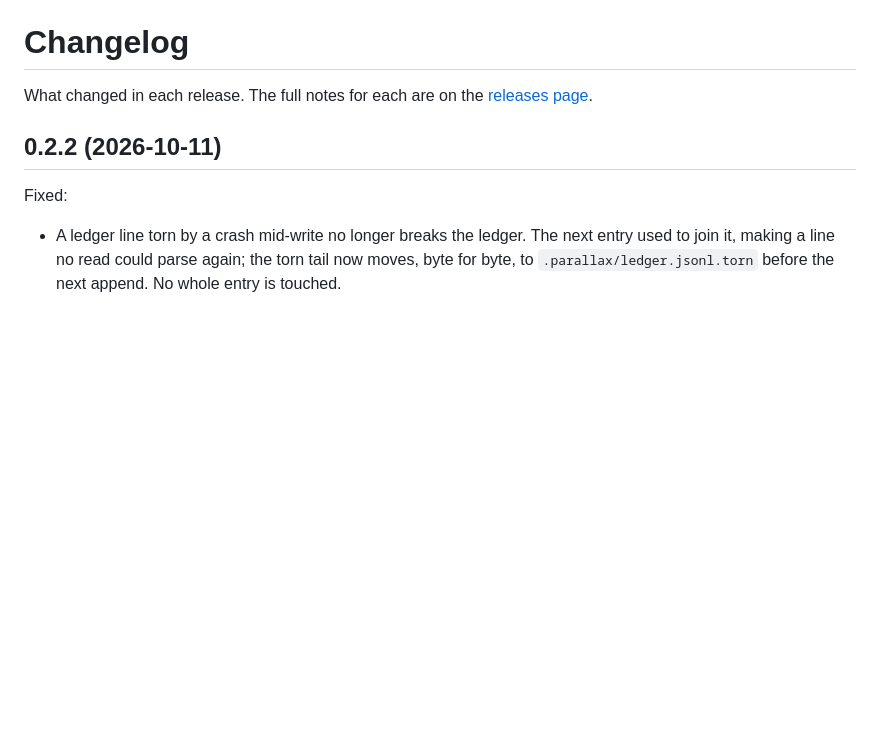
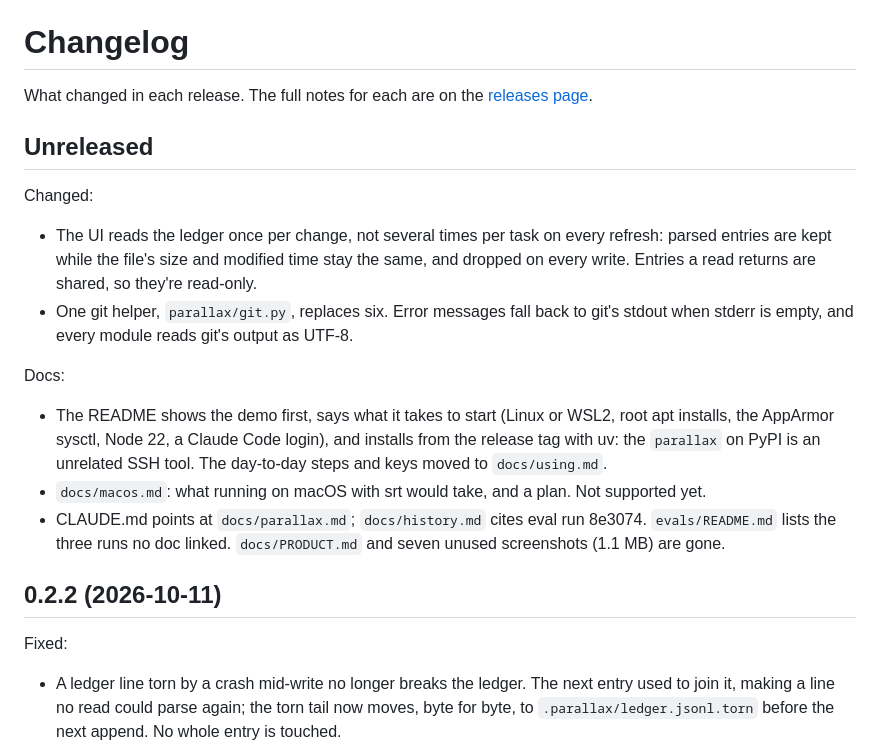
Before and after one commit to mpwilso/parallax, a Markdown page: CHANGELOG.md, the part around the change. GitHub-like rendering; blank space fills up the shorter version.

Commit message:
CHANGELOG: what's unreleased since 0.2.2
Co-Authored-By: Claude Opus 5.5 <noreply@anthropic.com>

```diff
--- a/CHANGELOG.md
+++ b/CHANGELOG.md
@@ -1,6 +1,17 @@
 # Changelog
 
 What changed in each release. The full notes for each are on the [releases page](https://github.com/mpwilso/parallax/releases).
+
+## Unreleased
+
+Changed:
+- The UI reads the ledger once per change, not several times per task on every refresh: parsed entries are kept while the file's size and modified time stay the same, and dropped on every write. Entries a read returns are shared, so they're read-only.
+- One git helper, `parallax/git.py`, replaces six. Error messages fall back to git's stdout when stderr is empty, and every module reads git's output as UTF-8.
+
+Docs:
+- The README shows the demo first, says what it takes to start (Linux or WSL2, root apt installs, the AppArmor sysctl, Node 22, a Claude Code login), and installs from the release tag with uv: the `parallax` on PyPI is an unrelated SSH tool. The day-to-day steps and keys moved to `docs/using.md`.
+- `docs/macos.md`: what running on macOS with srt would take, and a plan. Not supported yet.
+- CLAUDE.md points at `docs/parallax.md`; `docs/history.md` cites eval run 8e3074. `evals/README.md` lists the three runs no doc linked. `docs/PRODUCT.md` and seven unused screenshots (1.1 MB) are gone.
 
 ## 0.2.2 (2026-10-11)
 
```
